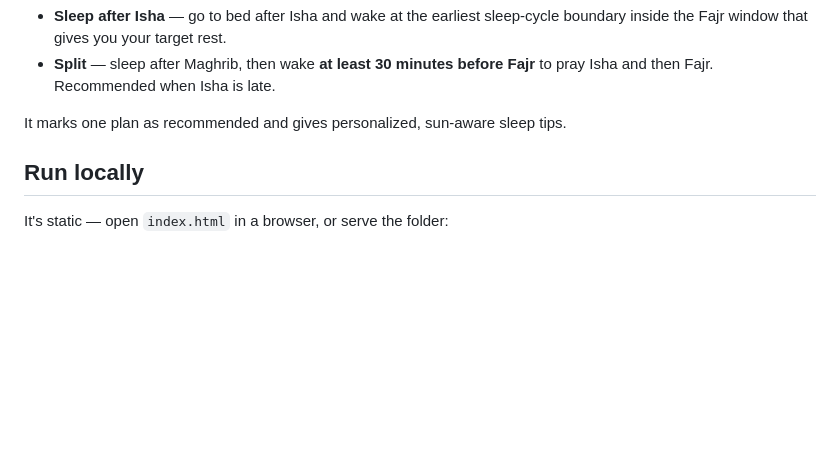
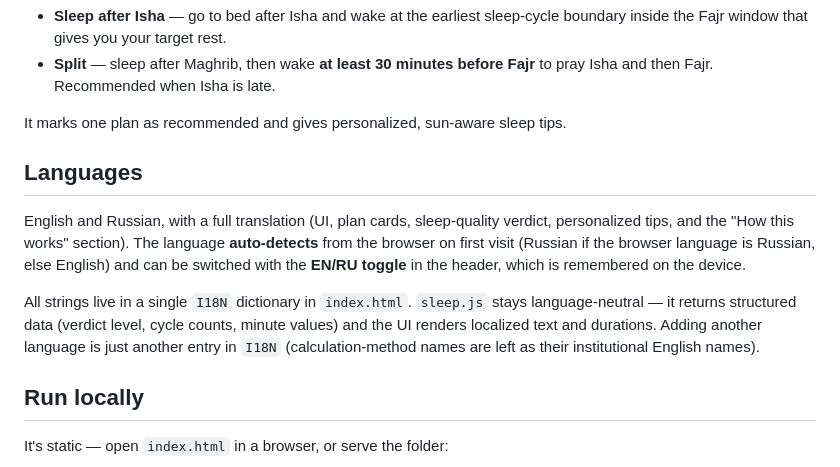
Before and after one commit to hajjimurad/restfulfajr, a Markdown page: README.md, the part around the change. Rendered like a GitHub page; blank space fills up the shorter version.

Commit message:
Document i18n / EN-RU language support in README
Co-Authored-By: Claude Opus 4.8 (1M context) <noreply@anthropic.com>

```diff
--- a/README.md
+++ b/README.md
@@ -13,6 +13,20 @@ your device). The app pulls tonight's prayer times from the
   pray Isha and then Fajr. Recommended when Isha is late.
 
 It marks one plan as recommended and gives personalized, sun-aware sleep tips.
+
+## Languages
+
+English and Russian, with a full translation (UI, plan cards, sleep-quality
+verdict, personalized tips, and the "How this works" section). The language
+**auto-detects** from the browser on first visit (Russian if the browser
+language is Russian, else English) and can be switched with the **EN/RU toggle**
+in the header, which is remembered on the device.
+
+All strings live in a single `I18N` dictionary in `index.html`. `sleep.js` stays
+language-neutral — it returns structured data (verdict level, cycle counts,
+minute values) and the UI renders localized text and durations. Adding another
+language is just another entry in `I18N` (calculation-method names are left as
+their institutional English names).
 
 ## Run locally
 
```
